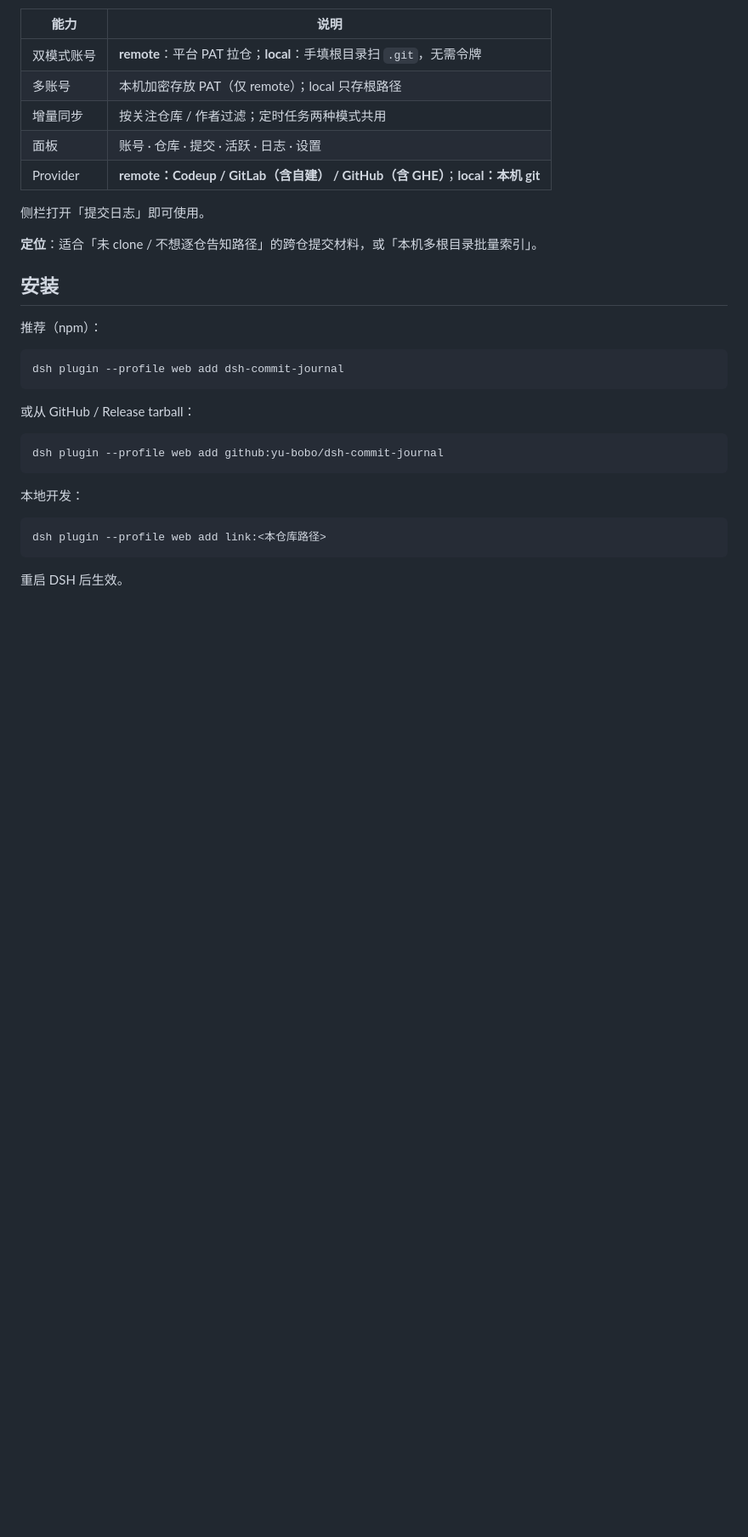
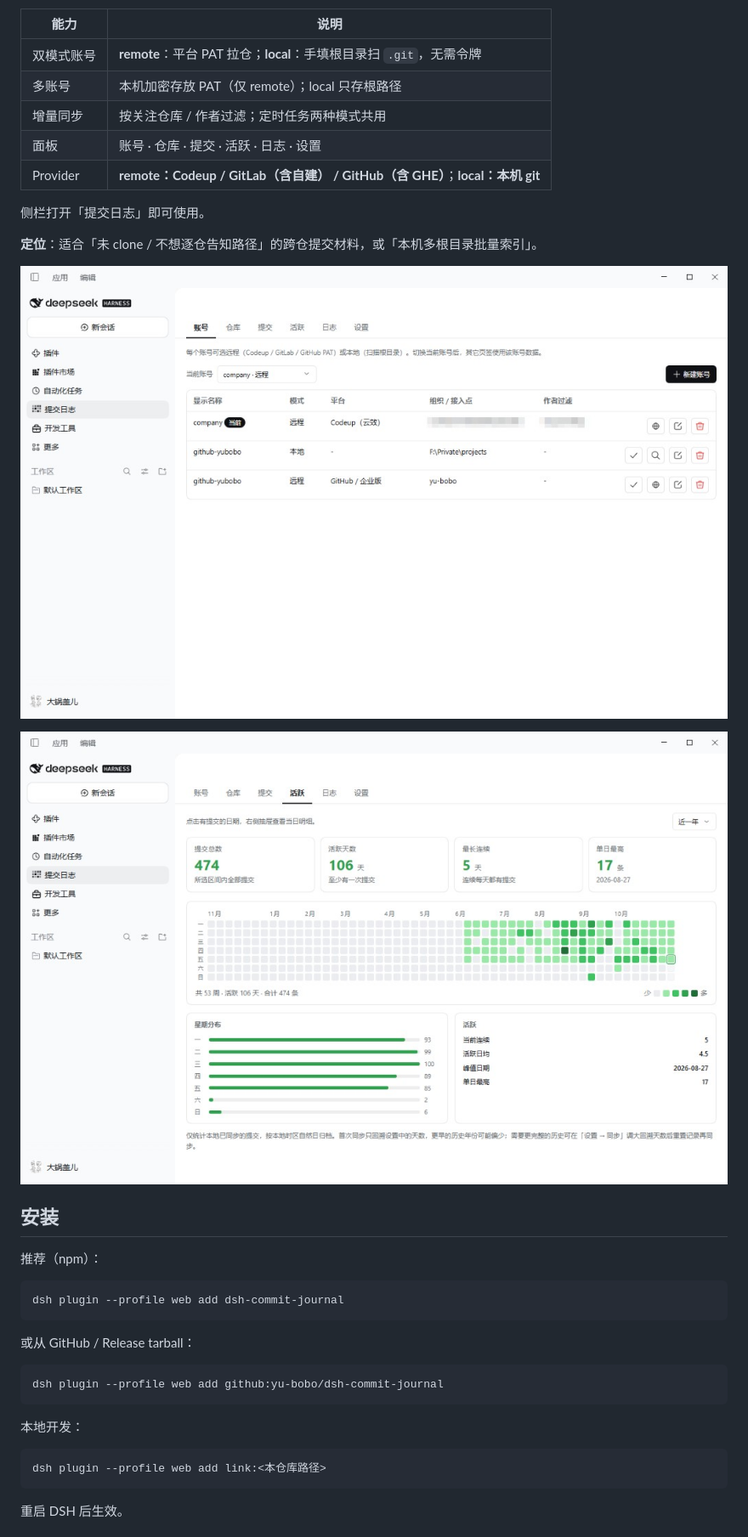
Before and after one commit to yu-bobo/dsh-commit-journal, a Markdown page: README.md, the part around the change. Shown at 85% size. GitHub-like rendering; pictures changed too: assets/screenshot-accounts.png (added), assets/screenshot-activity.png (added); blank space fills up the shorter version.

Commit message:
docs: add marketplace screenshots for accounts and activity panels
EOF

```diff
--- a/README.md
+++ b/README.md
@@ -13,6 +13,10 @@ DeepSeek Harness (`dsh`) 插件：按账号选择 **远程拉取**（Codeup / Gi
 侧栏打开「提交日志」即可使用。
 
 **定位**：适合「未 clone / 不想逐仓告知路径」的跨仓提交材料，或「本机多根目录批量索引」。
+
+![账号面板](assets/screenshot-accounts.png)
+
+![活跃热力图](assets/screenshot-activity.png)
 
 ## 安装
 
```
Also changed, not shown: 1 other file.
